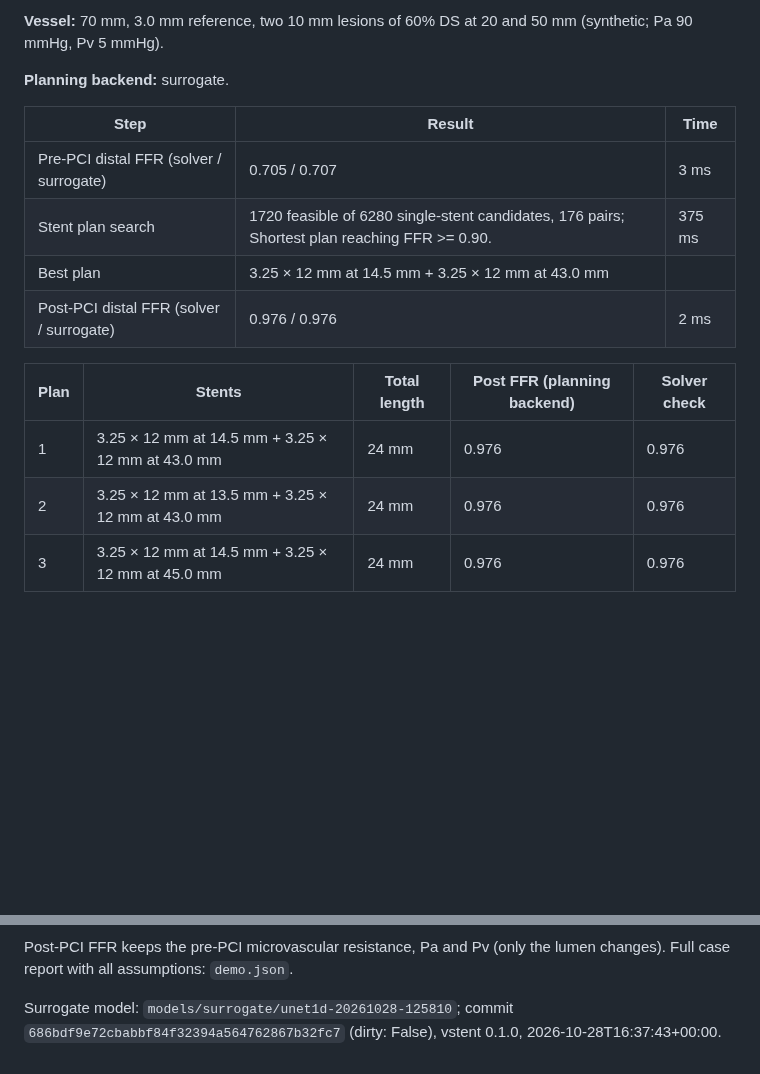
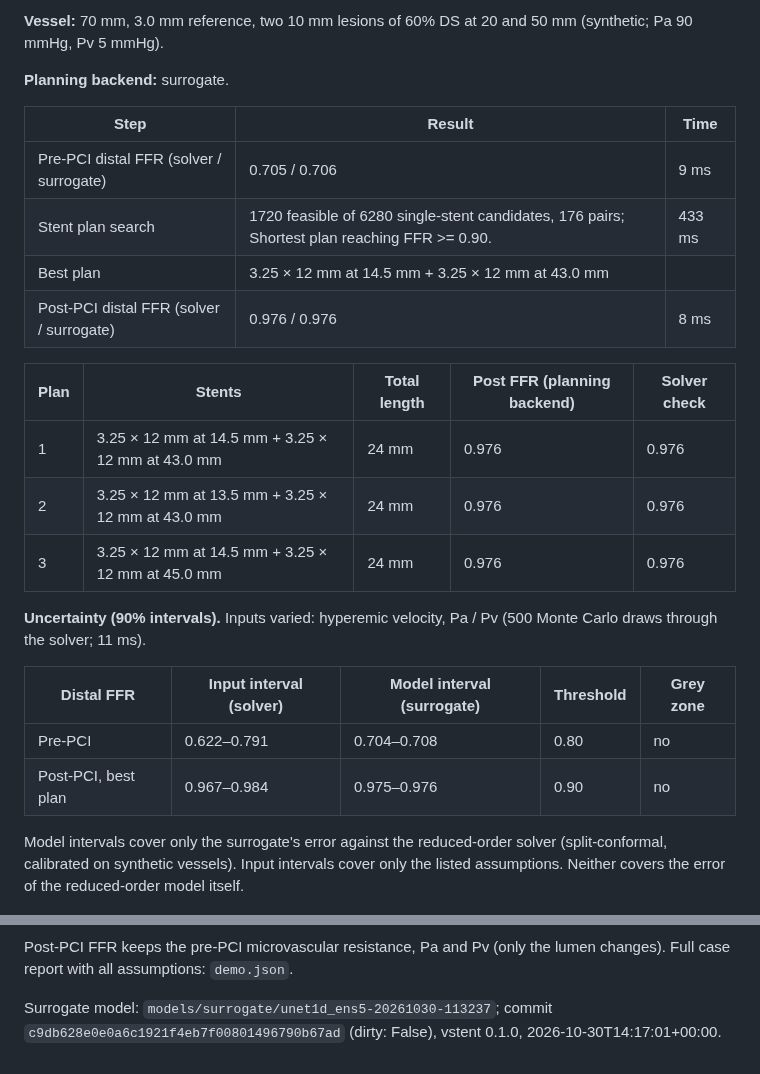
Before and after one commit to Aadi070201/virtual_stenting, a Markdown page: reports/demo/demo.md, 2 parts joined by grey strips. Rendered like a GitHub page; blank space fills up the shorter version.

Commit message:
P1: demo with the ensemble model and 90% intervals

```diff
--- a/reports/demo/demo.md
+++ b/reports/demo/demo.md
@@ -10,10 +10,10 @@ Generated by `vstent demo`. Do not edit by hand.
 
 | Step | Result | Time |
 |---|---|---|
-| Pre-PCI distal FFR (solver / surrogate) | 0.705 / 0.707 | 3 ms |
-| Stent plan search | 1720 feasible of 6280 single-stent candidates, 176 pairs; Shortest plan reaching FFR >= 0.90. | 375 ms |
+| Pre-PCI distal FFR (solver / surrogate) | 0.705 / 0.706 | 9 ms |
+| Stent plan search | 1720 feasible of 6280 single-stent candidates, 176 pairs; Shortest plan reaching FFR >= 0.90. | 433 ms |
 | Best plan | 3.25 × 12 mm at 14.5 mm + 3.25 × 12 mm at 43.0 mm | |
-| Post-PCI distal FFR (solver / surrogate) | 0.976 / 0.976 | 2 ms |
+| Post-PCI distal FFR (solver / surrogate) | 0.976 / 0.976 | 8 ms |
 
 | Plan | Stents | Total length | Post FFR (planning backend) | Solver check |
 |---|---|---|---|---|
@@ -21,8 +21,17 @@ Generated by `vstent demo`. Do not edit by hand.
 | 2 | 3.25 × 12 mm at 13.5 mm + 3.25 × 12 mm at 43.0 mm | 24 mm | 0.976 | 0.976 |
 | 3 | 3.25 × 12 mm at 14.5 mm + 3.25 × 12 mm at 45.0 mm | 24 mm | 0.976 | 0.976 |
 
+**Uncertainty (90% intervals).** Inputs varied: hyperemic velocity, Pa / Pv (500 Monte Carlo draws through the solver; 11 ms).
+
+| Distal FFR | Input interval (solver) | Model interval (surrogate) | Threshold | Grey zone |
+|---|---|---|---|---|
+| Pre-PCI | 0.622–0.791 | 0.704–0.708 | 0.80 | no |
+| Post-PCI, best plan | 0.967–0.984 | 0.975–0.976 | 0.90 | no |
+
+Model intervals cover only the surrogate's error against the reduced-order solver (split-conformal, calibrated on synthetic vessels). Input intervals cover only the listed assumptions. Neither covers the error of the reduced-order model itself.
+
 ![Demo](demo.png)
 
 Post-PCI FFR keeps the pre-PCI microvascular resistance, Pa and Pv (only the lumen changes). Full case report with all assumptions: `demo.json`.
 
-Surrogate model: `models/surrogate/unet1d-20261028-125810`; commit `686bdf9e72cbabbf84f32394a564762867b32fc7` (dirty: False), vstent 0.1.0, 2026-10-28T16:37:43+00:00.
+Surrogate model: `models/surrogate/unet1d_ens5-20261030-113237`; commit `c9db628e0e0a6c1921f4eb7f00801496790b67ad` (dirty: False), vstent 0.1.0, 2026-10-30T14:17:01+00:00.
```
Also changed, not shown: reports/demo/demo.png, 1 other file.
